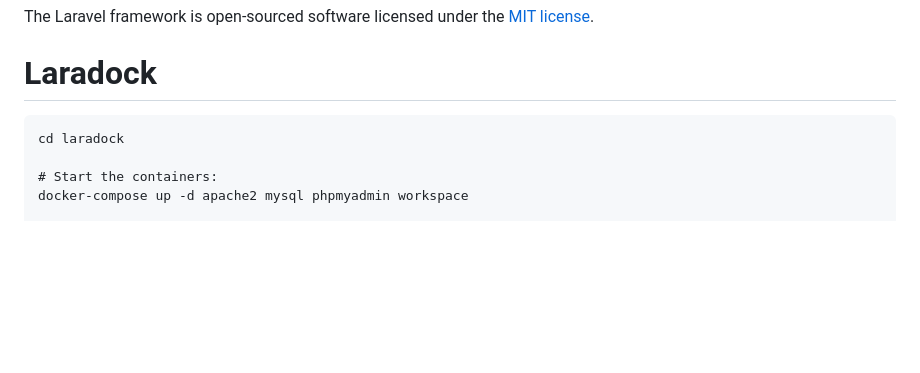
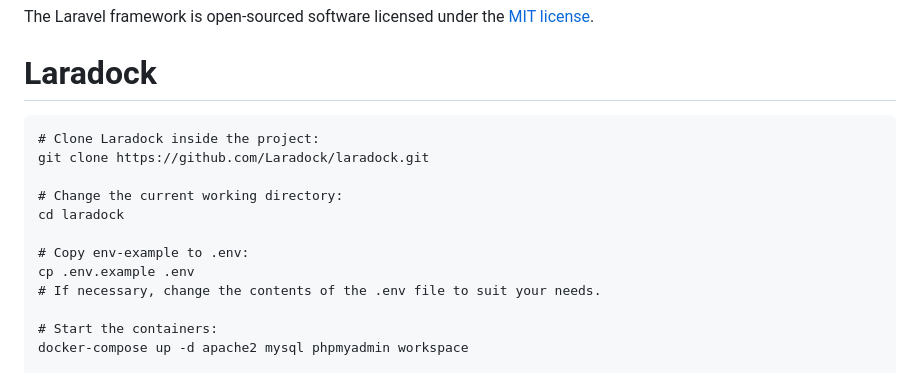
Before and after one commit to Dyrits/LV-SURVEY, a Markdown page: README.md, the part around the change. Drawn GitHub-style; blank space fills up the shorter version.

Commit message:
README : Update of the section # Laradock~

````diff
--- a/README.md
+++ b/README.md
@@ -68,7 +68,15 @@ The Laravel framework is open-sourced software licensed under the [MIT license](
 # Laradock
 
 ```
+# Clone Laradock inside the project:
+git clone https://github.com/Laradock/laradock.git
+
+# Change the current working directory:
 cd laradock
+
+# Copy env-example to .env:
+cp .env.example .env
+# If necessary, change the contents of the .env file to suit your needs.
 
 # Start the containers:
 docker-compose up -d apache2 mysql phpmyadmin workspace
````
